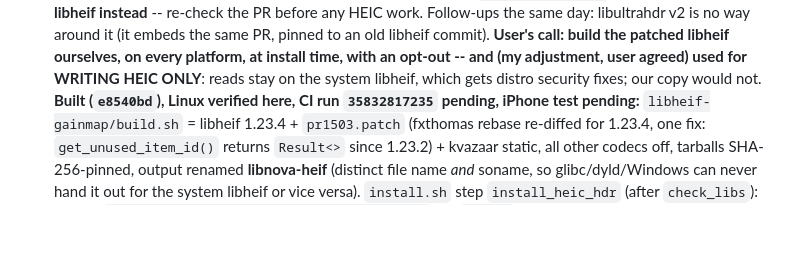
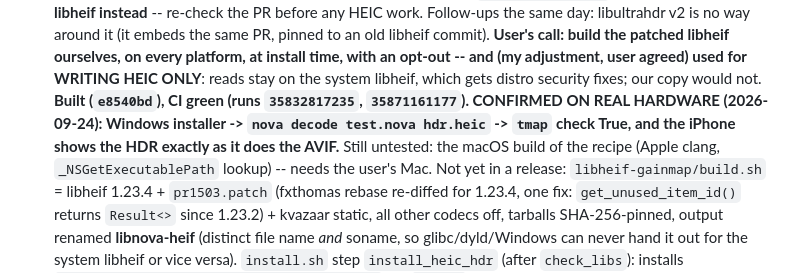
Before and after one commit to Thibault-Savenkoff/nova, a Markdown page: CLAUDE.md, the part around the change. Rendered like a GitHub page; blank space fills up the shorter version.

Commit message:
CLAUDE.md: HEIC gain map confirmed on Windows and iPhone
Co-Authored-By: Claude Opus 5.5 <noreply@anthropic.com>
Claude-Session: https://claude.ai/code/session_01LXdn4Nirf8BtK6i1fXmd24

```diff
--- a/CLAUDE.md
+++ b/CLAUDE.md
@@ -140,7 +140,10 @@ _Updated 2026-09-22._
   old libheif commit). **User's call: build the patched libheif ourselves, on every platform, at
   install time, with an opt-out -- and (my adjustment, user agreed) used for WRITING HEIC ONLY**:
   reads stay on the system libheif, which gets distro security fixes; our copy would not.
-  **Built (`e8540bd`), Linux verified here, CI run `35832817235` pending, iPhone test pending:**
+  **Built (`e8540bd`), CI green (runs `35832817235`, `35871161177`). CONFIRMED ON REAL HARDWARE
+  (2026-09-24): Windows installer -> `nova decode test.nova hdr.heic` -> `tmap` check True, and the
+  iPhone shows the HDR exactly as it does the AVIF.** Still untested: the macOS build of the recipe
+  (Apple clang, `_NSGetExecutablePath` lookup) -- needs the user's Mac. Not yet in a release:
   `libheif-gainmap/build.sh` = libheif 1.23.4 + `pr1503.patch` (fxthomas rebase re-diffed for 1.23.4,
   one fix: `get_unused_item_id()` returns `Result<>` since 1.23.2) + kvazaar static, all other
   codecs off, tarballs SHA-256-pinned, output renamed **libnova-heif** (distinct file name *and*
```
